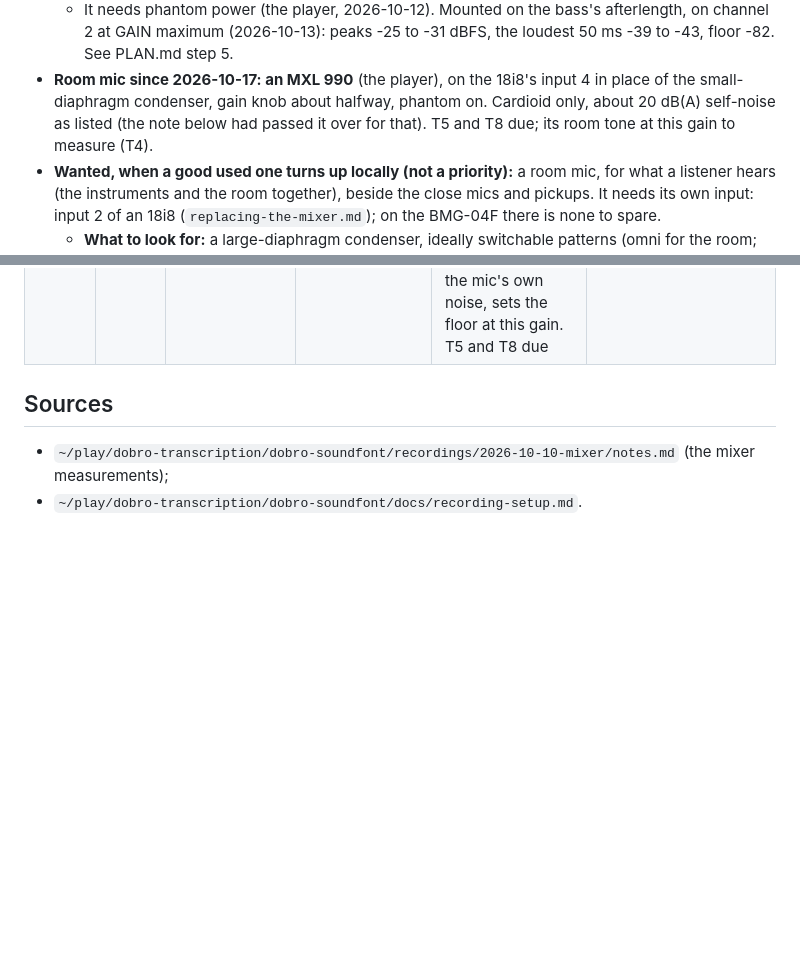
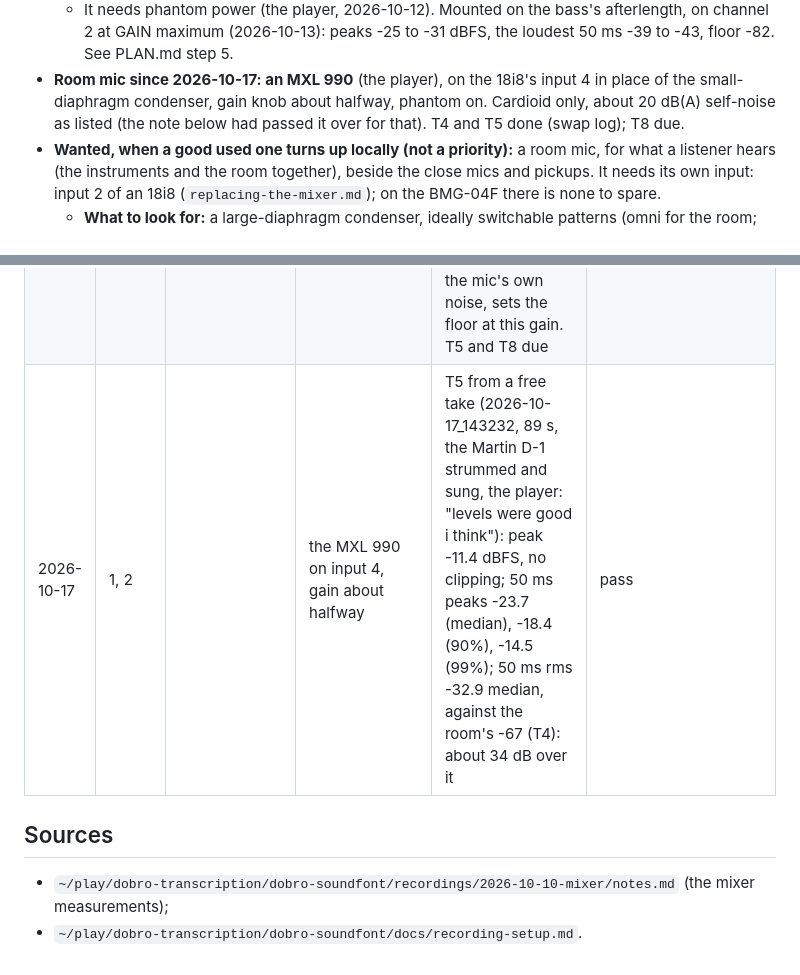
Before and after one commit to ragesoss/piano-recorder, a Markdown page: docs/components.md, 2 parts joined by grey strips. Drawn GitHub-style; blank space fills up the shorter version.

Commit message:
Swap log: the MXL 990's levels from a guitar and vocal take (T5)
Co-Authored-By: Claude Opus 5.5 <noreply@anthropic.com>
Claude-Session: https://claude.ai/code/session_013CK4gJ1zFsyhqAZ5XRbuXA

```diff
--- a/docs/components.md
+++ b/docs/components.md
@@ -70,8 +70,7 @@ yet.
     -31 dBFS, the loudest 50 ms -39 to -43, floor -82. See PLAN.md step 5.
 - **Room mic since 2026-10-17: an MXL 990** (the player), on the 18i8's input 4 in place of the
   small-diaphragm condenser, gain knob about halfway, phantom on. Cardioid only, about 20 dB(A)
-  self-noise as listed (the note below had passed it over for that). T5 and T8 due; its room
-  tone at this gain to measure (T4).
+  self-noise as listed (the note below had passed it over for that). T4 and T5 done (swap log); T8 due.
 - **Wanted, when a good used one turns up locally (not a priority):** a
   room mic, for what a listener hears (the instruments and the room
   together), beside the close mics and pickups. It needs its own input:
@@ -810,6 +809,7 @@ someone in the room.
 | 2026-10-17 | 5, 6, 7 | the ECS LIVA (Celeron N2807, 2 cores, 1.8 GB) | an ASUS Chromebox 2 (CN62: Core i7-5500U, 2 cores and 4 threads, 3.7 GB, 16 GB SSD; MrChromebox UEFI firmware 4.12, from an earlier install), Debian 13.7 fresh, hostname `practice`, Wi-Fi (Intel 7260), its address reserved on the router; the 18i8 on its USB, `snd_usb_audio lowlatency=0` as on the LIVA; the LIVA switched off | Why: the band player (ambient-room, "The band player") left little room on the LIVA (silent replay: the band ~400 ms and its engine ~250 ms of CPU a second, engine stalls to 60-100 ms, 5-10 underruns a take at a 16 ms buffer); on the Chromebox ~185 and ~92 ms, 1 underrun a take. Services deployed fresh (`tools/deploy`'s steps; configs from `config/`, not copied from the LIVA), the exercises and five backings pushed from the repos, no takes copied (the player). All five services answer after a reboot. Throughput over SSH, 15 MB: desktop to box 13-21 MB/s, box to desktop 12 MB/s; ping 2-120 ms (Wi-Fi power saving, to look at) | T10 in part (back by itself after a reboot); T1-T4, T6, T9, T11 due |
 | 2026-10-17 | 2, 3, 5 | | scarlett-18i8-gen3 on the Chromebox | hwcheck T1-T3; T4 floor (10 s, inputs as left: the 8 analog channels -67 to -100 dBFS rms, the loopback channels 8-19 silent); T7: 1 kHz at -20 dBFS back at -58.4 dBFS through the air (heard in the room, the player); T9 duplex 30 min: 0 xruns, 0 kernel USB errors (xruns only: not the LIVA's sample-exact sine check). The 18i8 on a USB 2 port (black); the box has one xHCI controller. T6 and T11 skipped by the player ("if there are problems they'll turn up during normal use") | pass |
 | 2026-10-17 | 1, 2 | the small-diaphragm condenser on input 4 | an MXL 990 on input 4, gain about halfway, phantom on | T4 (hwcheck, 10 s, the room quiet): input 4 -67.0 dBFS rms, peak -52.1, the same as the condenser's that morning (-67.2, peak -53.4): the room's tone, not the mic's own noise, sets the floor at this gain. T5 and T8 due | pass |
+| 2026-10-17 | 1, 2 | | the MXL 990 on input 4, gain about halfway | T5 from a free take (2026-10-17_143232, 89 s, the Martin D-1 strummed and sung, the player: "levels were good i think"): peak -11.4 dBFS, no clipping; 50 ms peaks -23.7 (median), -18.4 (90%), -14.5 (99%); 50 ms rms -32.9 median, against the room's -67 (T4): about 34 dB over it | pass |
 
 ## Sources
 
```
